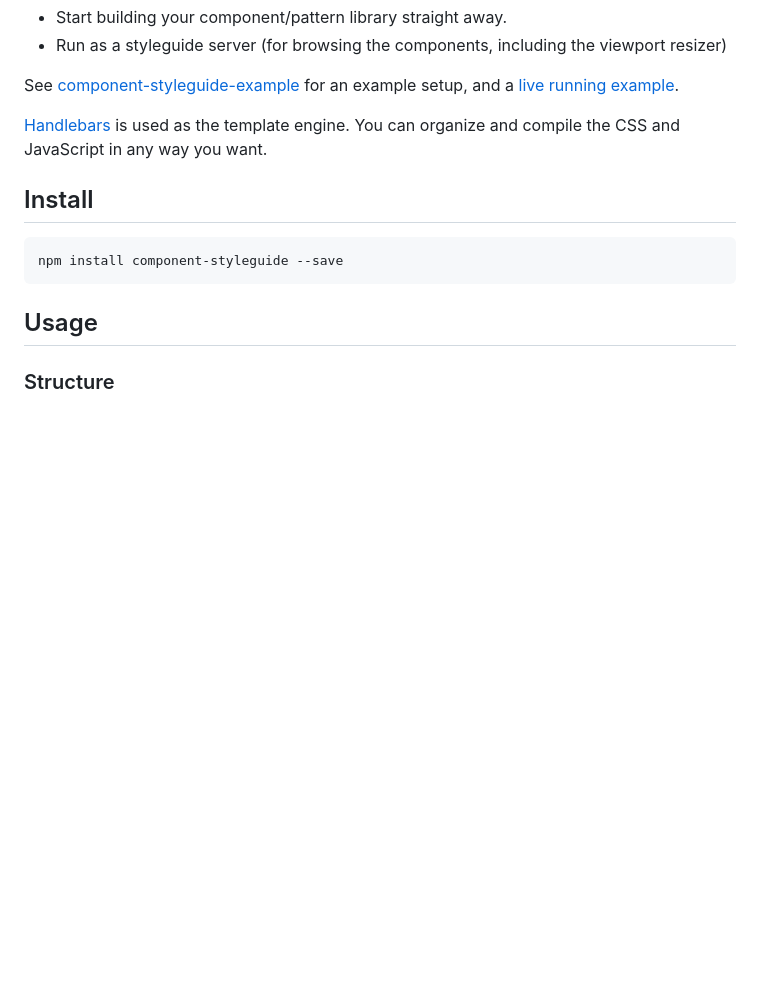
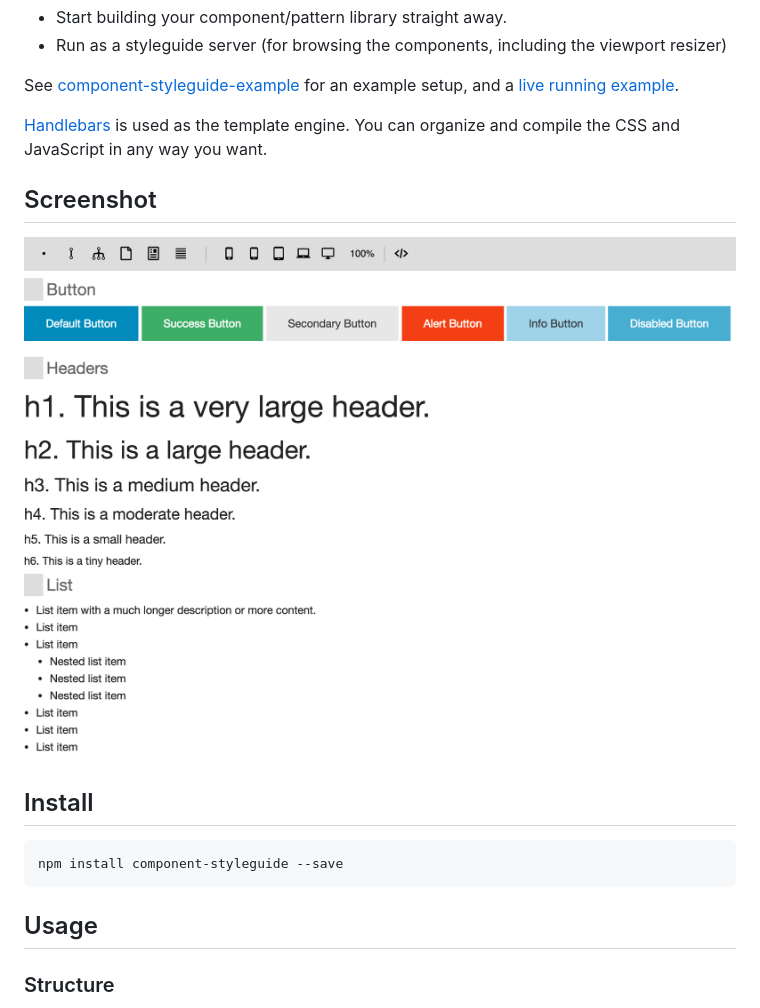
Before and after one commit to webpro/component-styleguide, a Markdown page: README.md, the part around the change. GitHub-like rendering; pictures changed too: screenshot.png (added); blank space fills up the shorter version.

Commit message:
Add screenshot

```diff
--- a/README.md
+++ b/README.md
@@ -12,6 +12,10 @@ The styleguide is modeled after [http://patternlab.io](http://patternlab.io). Th
 See [component-styleguide-example](http://github.com/webpro/component-styleguide-example) for an example setup, and a [live running example](http://component-styleguide-example.webpro.nl).
 
 [Handlebars](http://handlebarsjs.com) is used as the template engine. You can organize and compile the CSS and JavaScript in any way you want.
+
+## Screenshot
+
+![image](screenshot.png)
 
 ## Install
 
```
